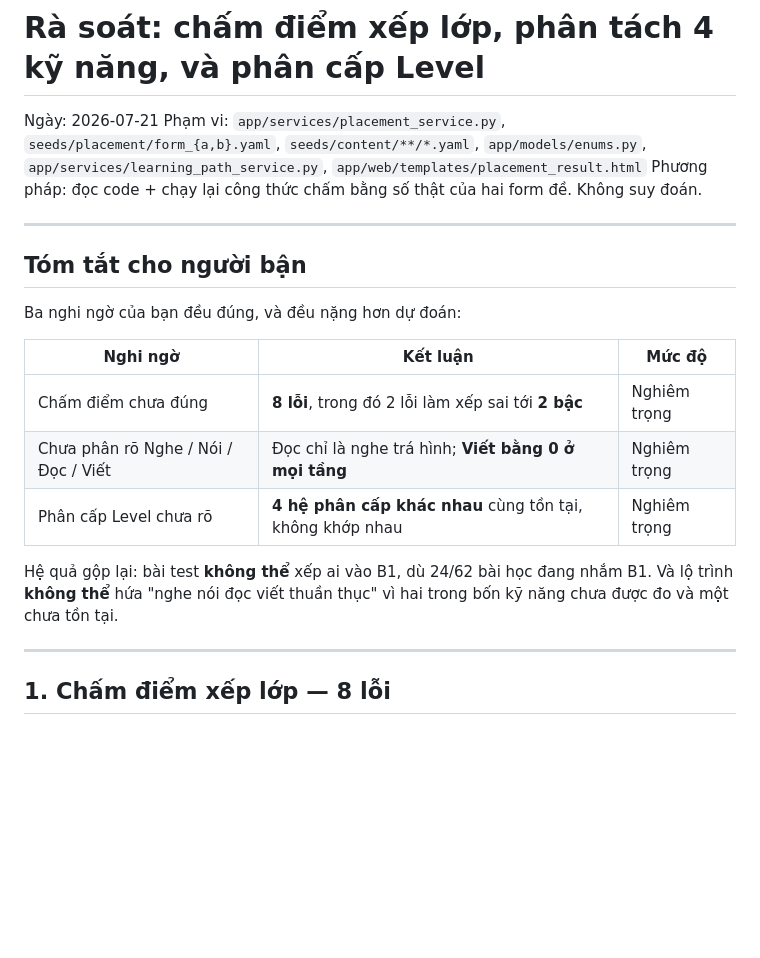
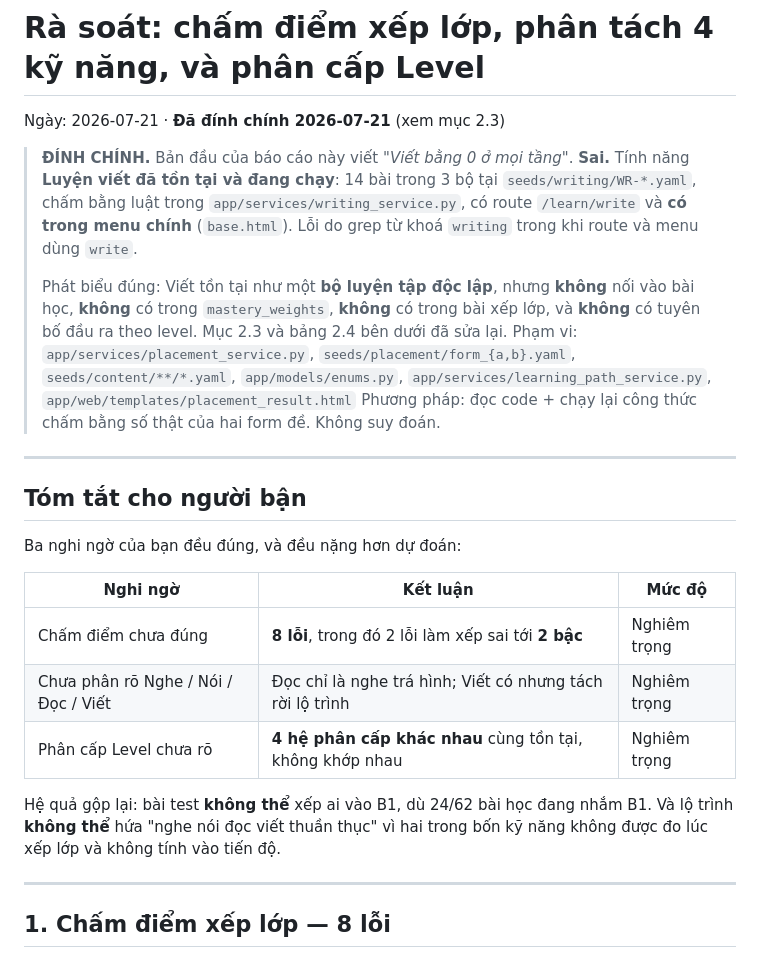
Before and after one commit to hoatrancntt-devops/tienganh_hoanchinh, a Markdown page: plans/reports/assessment-and-level-audit-260721-1114-placement-scoring-four-skills-level-ladder-report.md, the part around one of its changes. GitHub-like rendering; blank space fills up the shorter version.

```diff
--- a/plans/reports/assessment-and-level-audit-260721-1114-placement-scoring-four-skills-level-ladder-report.md
+++ b/plans/reports/assessment-and-level-audit-260721-1114-placement-scoring-four-skills-level-ladder-report.md
@@ -1,6 +1,15 @@
 # Rà soát: chấm điểm xếp lớp, phân tách 4 kỹ năng, và phân cấp Level
 
-Ngày: 2026-07-21
+Ngày: 2026-07-21 · **Đã đính chính 2026-07-21** (xem mục 2.3)
+
+> **ĐÍNH CHÍNH.** Bản đầu của báo cáo này viết *"Viết bằng 0 ở mọi tầng"*. **Sai.**
+> Tính năng **Luyện viết đã tồn tại và đang chạy**: 14 bài trong 3 bộ tại `seeds/writing/WR-*.yaml`,
+> chấm bằng luật trong `app/services/writing_service.py`, có route `/learn/write` và **có trong menu
+> chính** (`base.html`). Lỗi do grep từ khoá `writing` trong khi route và menu dùng `write`.
+>
+> Phát biểu đúng: Viết tồn tại như một **bộ luyện tập độc lập**, nhưng **không** nối vào bài học,
+> **không** có trong `mastery_weights`, **không** có trong bài xếp lớp, và **không** có tuyên bố
+> đầu ra theo level. Mục 2.3 và bảng 2.4 bên dưới đã sửa lại.
 Phạm vi: `app/services/placement_service.py`, `seeds/placement/form_{a,b}.yaml`, `seeds/content/**/*.yaml`,
 `app/models/enums.py`, `app/services/learning_path_service.py`, `app/web/templates/placement_result.html`
 Phương pháp: đọc code + chạy lại công thức chấm bằng số thật của hai form đề. Không suy đoán.
@@ -14,11 +23,12 @@ Ba nghi ngờ của bạn đều đúng, và đều nặng hơn dự đoán:
 | Nghi ngờ | Kết luận | Mức độ |
 |---|---|---|
 | Chấm điểm chưa đúng | **8 lỗi**, trong đó 2 lỗi làm xếp sai tới **2 bậc** | Nghiêm trọng |
-| Chưa phân rõ Nghe / Nói / Đọc / Viết | Đọc chỉ là nghe trá hình; **Viết bằng 0 ở mọi tầng** | Nghiêm trọng |
+| Chưa phân rõ Nghe / Nói / Đọc / Viết | Đọc chỉ là nghe trá hình; Viết có nhưng tách rời lộ trình | Nghiêm trọng |
 | Phân cấp Level chưa rõ | **4 hệ phân cấp khác nhau** cùng tồn tại, không khớp nhau | Nghiêm trọng |
 
 Hệ quả gộp lại: bài test **không thể** xếp ai vào B1, dù 24/62 bài học đang nhắm B1. Và lộ trình
-**không thể** hứa "nghe nói đọc viết thuần thục" vì hai trong bốn kỹ năng chưa được đo và một chưa tồn tại.
+**không thể** hứa "nghe nói đọc viết thuần thục" vì hai trong bốn kỹ năng không được đo lúc xếp lớp
+và không tính vào tiến độ.
 
 ---
 
```
Also changed, not shown: other parts of plans/reports/assessment-and-level-audit-260721-1114-placement-scoring-four-skills-level-ladder-report.md (+13 -11 lines), README.md (+5 -3 lines), docs/khung-level.md (+20 -8 lines).
